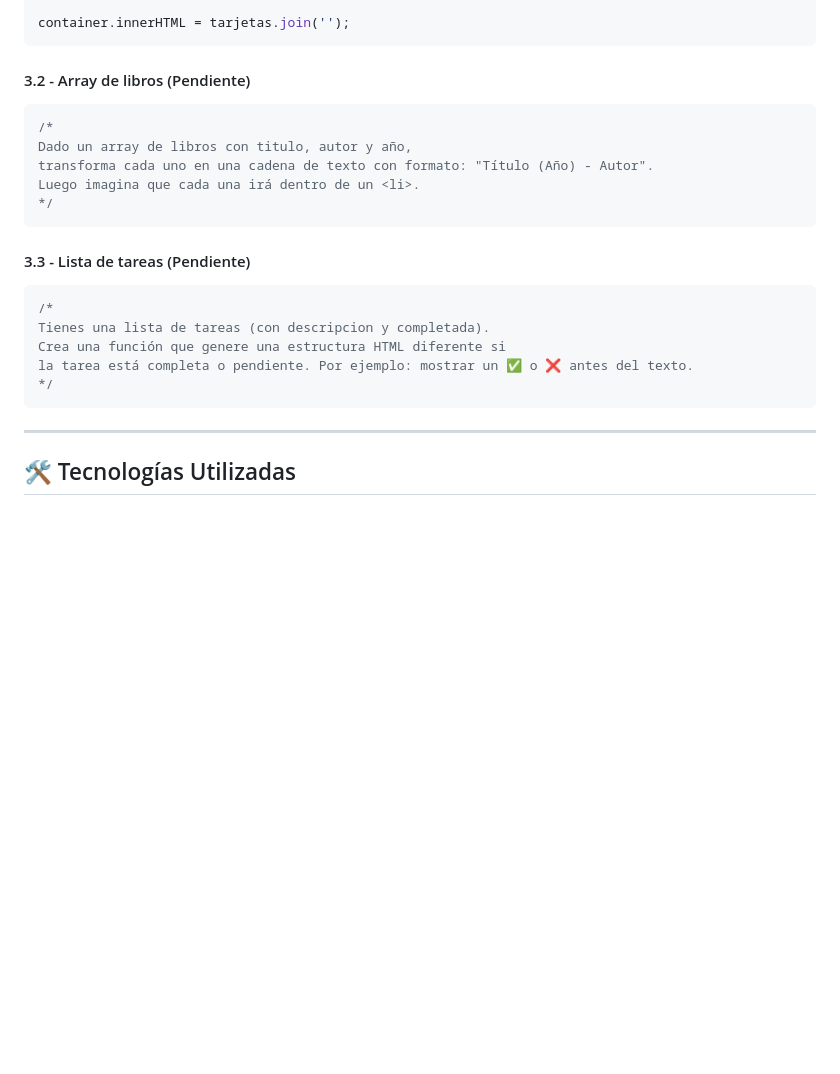
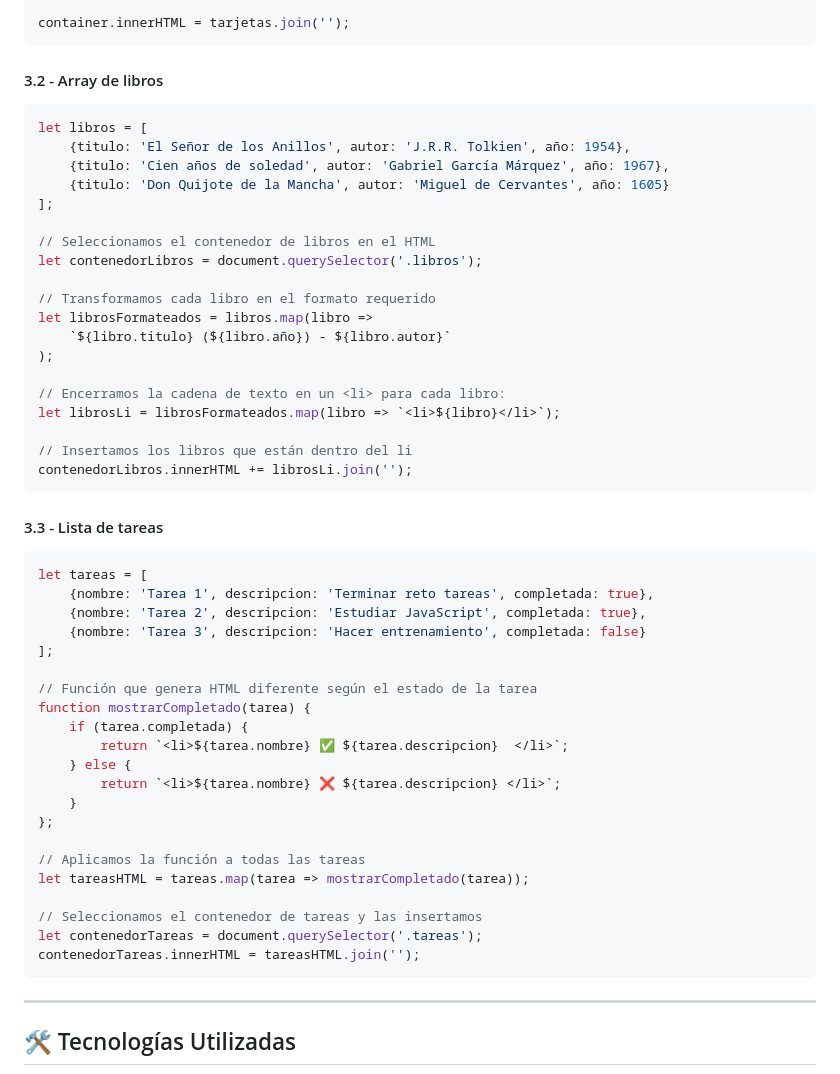
Before and after one commit to Susanagc99/Javascript, a Markdown page: Semana 2/Chall intro DOM/README.md, the part around the change. Rendered like a GitHub page; blank space fills up the shorter version.

Commit message:
update readme chall dom

````diff
--- a/Semana 2/Chall intro DOM/README.md
+++ b/Semana 2/Chall intro DOM/README.md
@@ -279,22 +279,52 @@ let tarjetas = usuarios.map (usuario =>
 container.innerHTML = tarjetas.join('');
 ```
 
-#### 3.2 - Array de libros (Pendiente)
+#### 3.2 - Array de libros
 ```javascript
-/*
-Dado un array de libros con titulo, autor y año,
-transforma cada uno en una cadena de texto con formato: "Título (Año) - Autor".
-Luego imagina que cada una irá dentro de un <li>.
-*/
+let libros = [
+    {titulo: 'El Señor de los Anillos', autor: 'J.R.R. Tolkien', año: 1954},
+    {titulo: 'Cien años de soledad', autor: 'Gabriel García Márquez', año: 1967},
+    {titulo: 'Don Quijote de la Mancha', autor: 'Miguel de Cervantes', año: 1605}
+];
+
+// Seleccionamos el contenedor de libros en el HTML
+let contenedorLibros = document.querySelector('.libros');
+
+// Transformamos cada libro en el formato requerido
+let librosFormateados = libros.map(libro =>
+    `${libro.titulo} (${libro.año}) - ${libro.autor}`
+);
+
+// Encerramos la cadena de texto en un <li> para cada libro:
+let librosLi = librosFormateados.map(libro => `<li>${libro}</li>`);
+
+// Insertamos los libros que están dentro del li
+contenedorLibros.innerHTML += librosLi.join('');
 ```
 
-#### 3.3 - Lista de tareas (Pendiente)
+#### 3.3 - Lista de tareas
 ```javascript
-/*
-Tienes una lista de tareas (con descripcion y completada).
-Crea una función que genere una estructura HTML diferente si
-la tarea está completa o pendiente. Por ejemplo: mostrar un ✅ o ❌ antes del texto.
-*/
+let tareas = [
+    {nombre: 'Tarea 1', descripcion: 'Terminar reto tareas', completada: true},
+    {nombre: 'Tarea 2', descripcion: 'Estudiar JavaScript', completada: true},
+    {nombre: 'Tarea 3', descripcion: 'Hacer entrenamiento', completada: false}
+];
+
+// Función que genera HTML diferente según el estado de la tarea
+function mostrarCompletado(tarea) {
+    if (tarea.completada) {
+        return `<li>${tarea.nombre} ✅ ${tarea.descripcion}  </li>`;
+    } else {
+        return `<li>${tarea.nombre} ❌ ${tarea.descripcion} </li>`;
+    }
+};
+
+// Aplicamos la función a todas las tareas
+let tareasHTML = tareas.map(tarea => mostrarCompletado(tarea));
+
+// Seleccionamos el contenedor de tareas y las insertamos
+let contenedorTareas = document.querySelector('.tareas');
+contenedorTareas.innerHTML = tareasHTML.join('');
 ```
 
 ---
````
Also changed, not shown: 1 other file.
